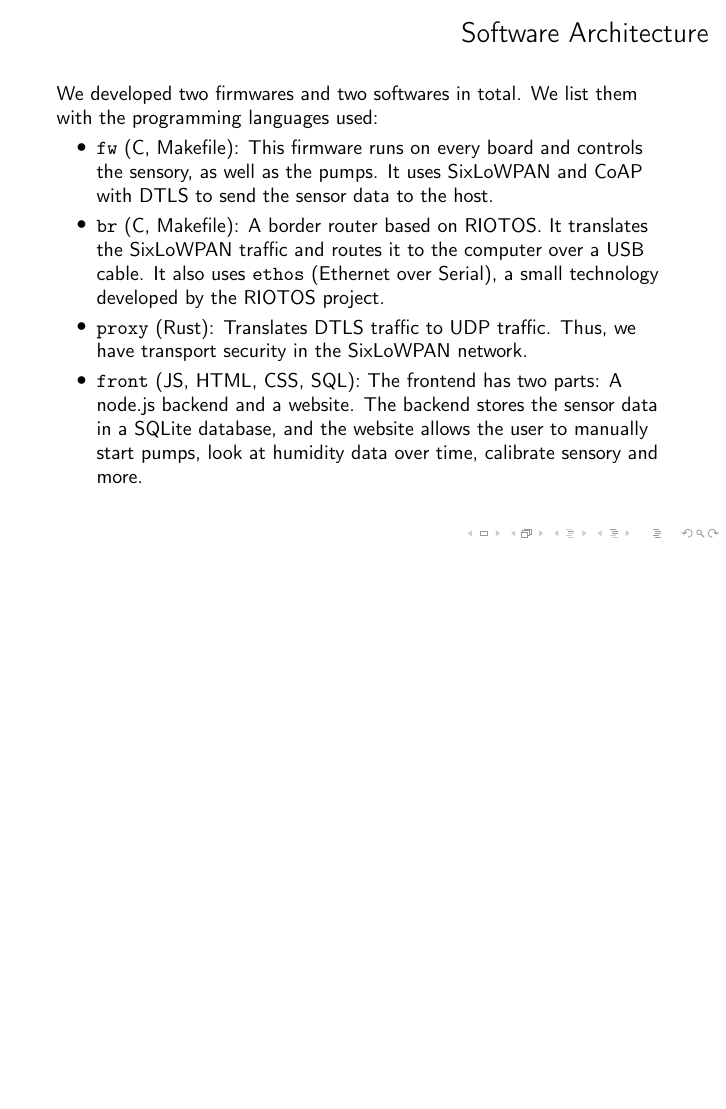
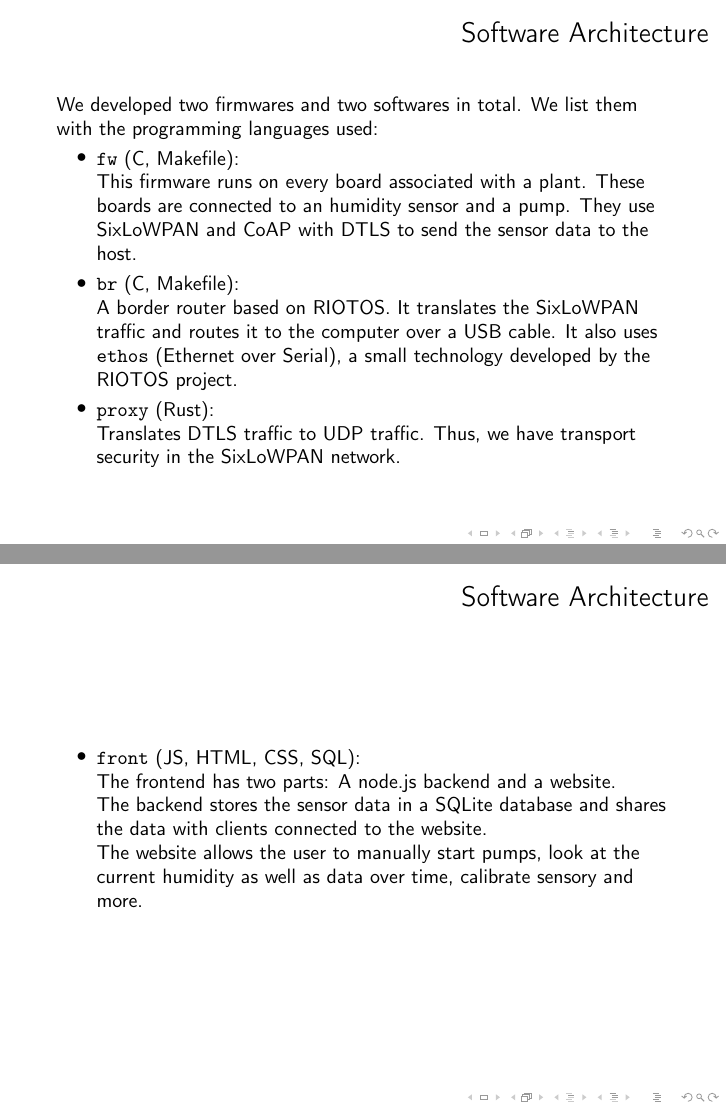
Before and after one commit to valentinpi/lattice-watering, LaTeX slides (doc/presentation/presentation.tex): page 6 of 17 before the commit and pages 6 and 7 of 18 after it, the two joined at a grey line, the shorter picture padded with empty space. Compiled offline with pdfLaTeX.

Commit message:
Minimal changes on software architecture

```diff
--- a/doc/presentation/presentation.tex
+++ b/doc/presentation/presentation.tex
@@ -123,10 +123,25 @@
     We developed two firmwares and two softwares in total. We list them with the programming languages used:
 
     \begin{itemize}
-        \item \texttt{fw} (C, Makefile): This firmware runs on every board and controls the sensory, as well as the pumps. It uses SixLoWPAN and CoAP with DTLS to send the sensor data to the host.
-        \item \texttt{br} (C, Makefile): A border router based on RIOTOS. It translates the SixLoWPAN traffic and routes it to the computer over a USB cable. It also uses \texttt{ethos} (Ethernet over Serial), a small technology developed by the RIOTOS project.
-        \item \texttt{proxy} (Rust): Translates DTLS traffic to UDP traffic. Thus, we have transport security in the SixLoWPAN network.
-        \item \texttt{front} (JS, HTML, CSS, SQL): The frontend has two parts: A node.js backend and a website. The backend stores the sensor data in a SQLite database, and the website allows the user to manually start pumps, look at humidity data over time, calibrate sensory and more.
+        \item \texttt{fw} (C, Makefile): \\
+            This firmware runs on every board associated with a plant. These boards are connected to an humidity sensor and a pump. They use SixLoWPAN and CoAP with DTLS to send the sensor data to the host.
+
+        \item \texttt{br} (C, Makefile): \\
+            A border router based on RIOTOS. It translates the SixLoWPAN traffic and routes it to the computer over a USB cable. It also uses \texttt{ethos} (Ethernet over Serial), a small technology developed by the RIOTOS project.
+
+        \item \texttt{proxy} (Rust): \\
+            Translates DTLS traffic to UDP traffic. Thus, we have transport security in the SixLoWPAN network.
+    \end{itemize}
+\end{frame}
+
+\begin{frame}
+    \frametitle{Software Architecture}
+
+    \begin{itemize}
+        \item \texttt{front} (JS, HTML, CSS, SQL): \\
+            The frontend has two parts: A node.js backend and a website. \\
+            The backend stores the sensor data in a SQLite database and shares the data with clients connected to the website. \\
+            The website allows the user to manually start pumps, look at the current humidity as well as data over time, calibrate sensory and more.
     \end{itemize}
 \end{frame}
 
```
